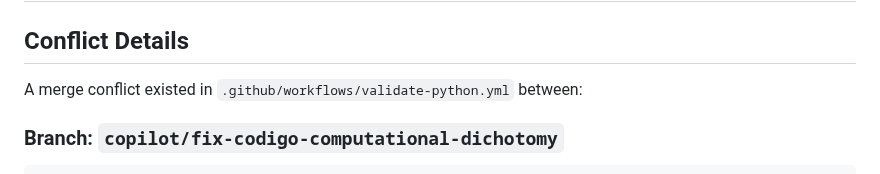
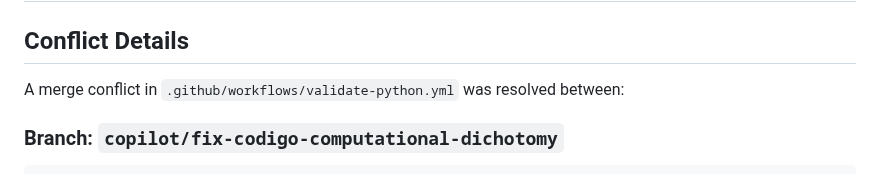
Before and after one commit to motanova84/P-NP, a Markdown page: WORKFLOW_MERGE_RESOLUTION.md, the part around the change. Rendered like a GitHub page.

Commit message:
Update WORKFLOW_MERGE_RESOLUTION.md
Co-authored-by: Copilot <175728472+Copilot@users.noreply.github.com>

````diff
--- a/WORKFLOW_MERGE_RESOLUTION.md
+++ b/WORKFLOW_MERGE_RESOLUTION.md
@@ -2,7 +2,7 @@
 
 ## Conflict Details
 
-A merge conflict existed in `.github/workflows/validate-python.yml` between:
+A merge conflict in `.github/workflows/validate-python.yml` was resolved between:
 
 ### Branch: `copilot/fix-codigo-computational-dichotomy`
 ```yaml
````
